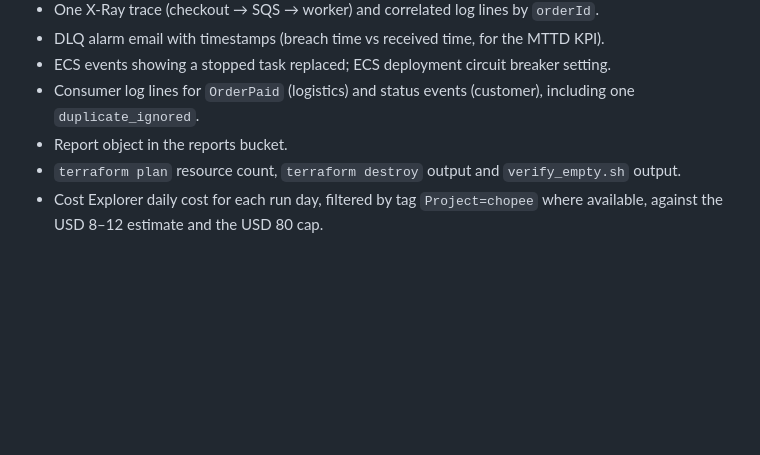
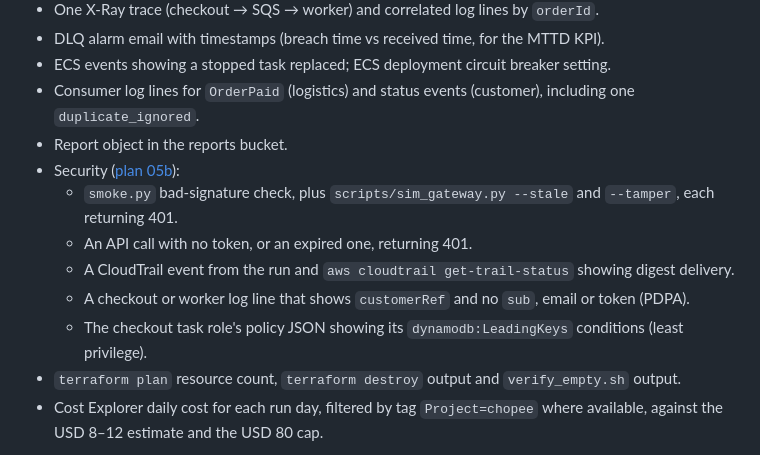
Before and after one commit to tanzhongyan/ChopeE, a Markdown page: docs/plans/07-presentation-report.md, the part around the change. GitHub-like rendering; blank space fills up the shorter version.

```diff
--- a/docs/plans/07-presentation-report.md
+++ b/docs/plans/07-presentation-report.md
@@ -59,6 +59,12 @@ Scope statement for the slide: proven here are acceptance at 500 orders/s, buffe
 - ECS events showing a stopped task replaced; ECS deployment circuit breaker setting.
 - Consumer log lines for `OrderPaid` (logistics) and status events (customer), including one `duplicate_ignored`.
 - Report object in the reports bucket.
+- Security ([plan 05b](05b-security-hardening.md)):
+  - `smoke.py` bad-signature check, plus `scripts/sim_gateway.py --stale` and `--tamper`, each returning 401.
+  - An API call with no token, or an expired one, returning 401.
+  - A CloudTrail event from the run and `aws cloudtrail get-trail-status` showing digest delivery.
+  - A checkout or worker log line that shows `customerRef` and no `sub`, email or token (PDPA).
+  - The checkout task role's policy JSON showing its `dynamodb:LeadingKeys` conditions (least privilege).
 - `terraform plan` resource count, `terraform destroy` output and `verify_empty.sh` output.
 - Cost Explorer daily cost for each run day, filtered by tag `Project=chopee` where available, against the USD 8–12 estimate and the USD 80 cap.
 
```
Also changed, not shown: docs/plans/05b-security-hardening.md (+8 -0 lines), docs/proposal.md (+2 -1 lines).
